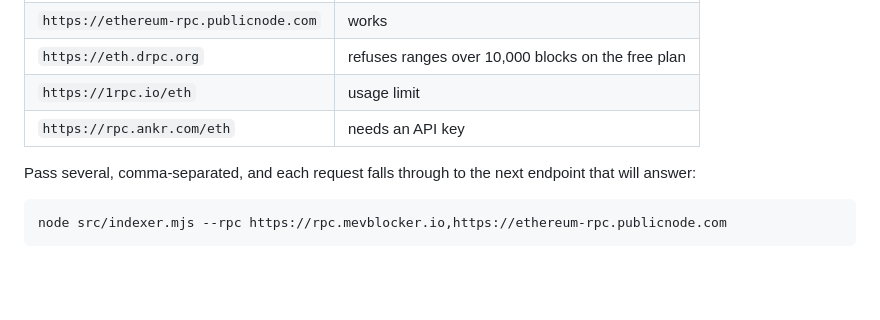
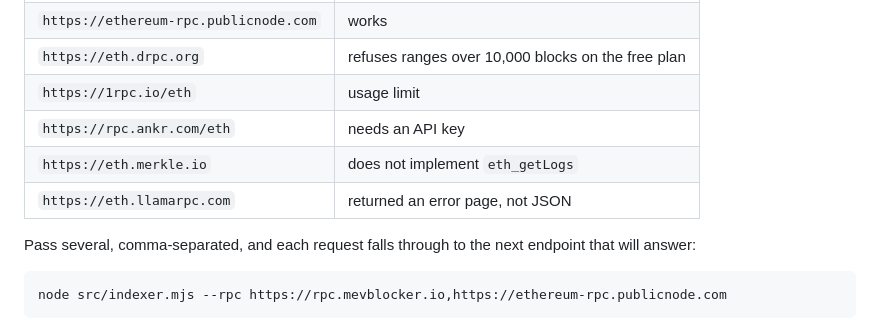
Before and after one commit to indelebile/indelebile, a Markdown page: VERIFY.md, the part around the change. GitHub-like rendering; blank space fills up the shorter version.

Commit message:
Two more endpoints in the table, both unusable
merkle.io does not implement eth_getLogs at all; llamarpc answered with
an HTML error page. A table that omits the ones that fail sends the
reader to find out for themselves.

Co-Authored-By: Claude Opus 5 <noreply@anthropic.com>

```diff
--- a/VERIFY.md
+++ b/VERIFY.md
@@ -40,6 +40,8 @@ historical queries this needs. Tested 3 October 2026:
 | `https://eth.drpc.org` | refuses ranges over 10,000 blocks on the free plan |
 | `https://1rpc.io/eth` | usage limit |
 | `https://rpc.ankr.com/eth` | needs an API key |
+| `https://eth.merkle.io` | does not implement `eth_getLogs` |
+| `https://eth.llamarpc.com` | returned an error page, not JSON |
 
 Pass several, comma-separated, and each request falls through to the next
 endpoint that will answer:
```
